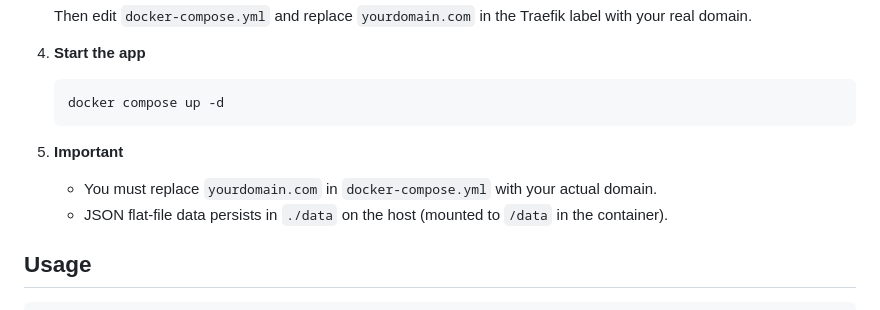
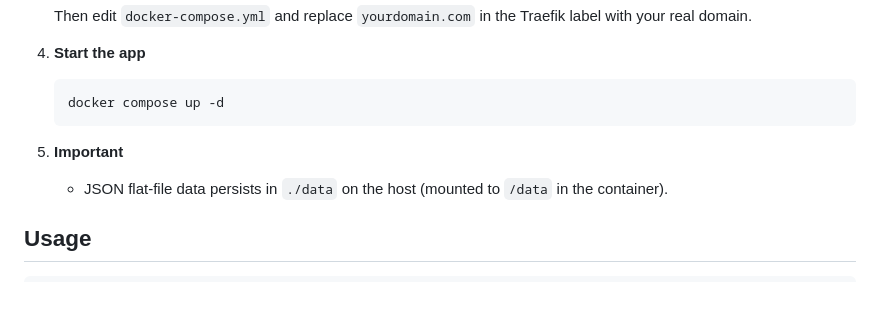
Before and after one commit to finiteg35/produceorderapp, a Markdown page: README.md, the part around the change. GitHub-like rendering.

Commit message:
Remove redundant deployment note in README
Agent-Logs-Url: https://github.com/finiteg35/produceorderapp/sessions/3d7546e6-6316-4ee4-86d3-129c384ae189

Co-authored-by: finiteg35 <268261077+finiteg35@users.noreply.github.com>

````diff
--- a/README.md
+++ b/README.md
@@ -61,7 +61,6 @@ delivery dates, and store users using plain JSON files for storage.
    ```
 
 5. **Important**
-   - You must replace `yourdomain.com` in `docker-compose.yml` with your actual domain.
    - JSON flat-file data persists in `./data` on the host (mounted to `/data` in the container).
 
 ## Usage
````
